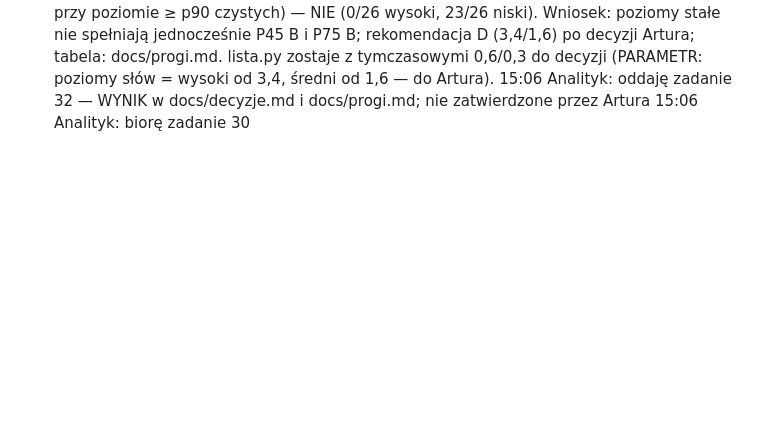
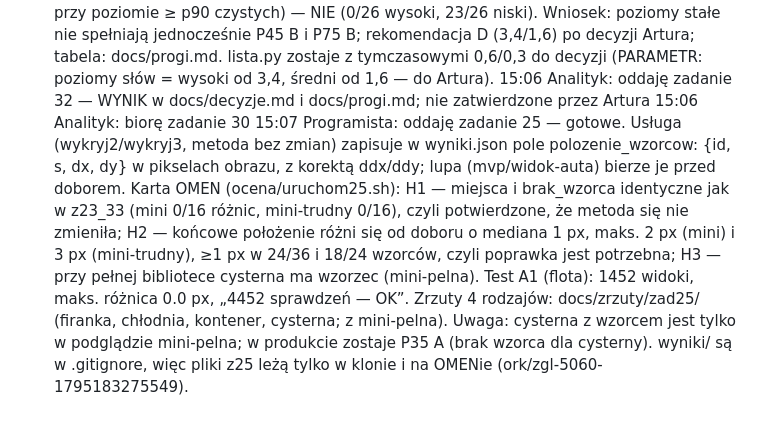
Before and after one commit to PawelPisarek/hacknation-proba17, a Markdown page: docs/decyzje.md, the part around the change. Rendered like a GitHub page; blank space fills up the shorter version.

Commit message:
Programista: zadanie 25 — końcowe położenie wzorca w wyniki.json, lupa z niego, zrzuty 4 rodzajów
Co-Authored-By: Claude Opus 5.5 <noreply@anthropic.com>

```diff
--- a/docs/decyzje.md
+++ b/docs/decyzje.md
@@ -453,3 +453,4 @@ P78 14:38 odpowiedź: nic nie wyrzucamy (Artur w pokoju)
 15:06 Analityk: WYNIK: zadanie 32 (metoda v3 zad. 20 bez zmian, karta OMENa przez orkiestrator, zgl. po wywłaszczeniach 14:34 i 15:04; ocena/progi32.py + ocena/uruchom32.sh; dane: dane/mini 16, dane/mini-trudny 16, czyste_p49 20; 36 czystych aut, 26 ukrytych rzeczy [3 niewskazane]). Siła czystego auta = najmocniejsze miejsce: min 0,39 / p25 1,19 / mediana 1,60 / p90 3,42 / maks 4,96; ukryte rzeczy: mediana 0,51, p75 0,59, maks 1,20. Warianty (wysoki od / średni od → czyste wys/śr/nis | ukryte wys/śr/nis/niewsk.): A 0,6/0,3 → 35/1/0 | 5/17/1/3; B 0,9/0,5 → 35/0/1 | 1/12/10/3; C 1,5/0,8 → 19/16/1 | 0/1/22/3; E 2,2/1,2 → 11/14/11 | 0/1/22/3; D 3,4/1,6 → 4/13/19 | 0/0/23/3; F 4,0/2,0 → 2/11/23 | 0/0/23/3. Auto 7 (P75 B): koło (miejsce 1) moc 2,13, prawdziwy dodatek (miejsce 6) 0,52 — w każdym wariancie koło ma słowo ≥ dodatku (A wysoki/średni, C wysoki/niski, D średni/niski). Obalone: H1 (czyste auto prawie nie dostaje „wysoki” przy poziomach, które zostawiają ukryte rzeczy poza „niski”) — NIE; H2 (ukryte rzeczy dostają „wysoki”/„średni” przy poziomie ≥ p90 czystych) — NIE (0/26 wysoki, 23/26 niski). Wniosek: poziomy stałe nie spełniają jednocześnie P45 B i P75 B; rekomendacja D (3,4/1,6) po decyzji Artura; tabela: docs/progi.md. lista.py zostaje z tymczasowymi 0,6/0,3 do decyzji (PARAMETR: poziomy słów = wysoki od 3,4, średni od 1,6 — do Artura).
 15:06 Analityk: oddaję zadanie 32 — WYNIK w docs/decyzje.md i docs/progi.md; nie zatwierdzone przez Artura
 15:06 Analityk: biorę zadanie 30
+15:07 Programista: oddaję zadanie 25 — gotowe. Usługa (wykryj2/wykryj3, metoda bez zmian) zapisuje w wyniki.json pole polozenie_wzorcow: {id, s, dx, dy} w pikselach obrazu, z korektą ddx/ddy; lupa (mvp/widok-auta) bierze je przed doborem. Karta OMEN (ocena/uruchom25.sh): H1 — miejsca i brak_wzorca identyczne jak w z23_33 (mini 0/16 różnic, mini-trudny 0/16), czyli potwierdzone, że metoda się nie zmieniła; H2 — końcowe położenie różni się od doboru o mediana 1 px, maks. 2 px (mini) i 3 px (mini-trudny), ≥1 px w 24/36 i 18/24 wzorców, czyli poprawka jest potrzebna; H3 — przy pełnej bibliotece cysterna ma wzorzec (mini-pelna). Test A1 (flota): 1452 widoki, maks. różnica 0.0 px, „4452 sprawdzeń — OK”. Zrzuty 4 rodzajów: docs/zrzuty/zad25/ (firanka, chłodnia, kontener, cysterna; z mini-pelna). Uwaga: cysterna z wzorcem jest tylko w podglądzie mini-pelna; w produkcie zostaje P35 A (brak wzorca dla cysterny). wyniki/ są w .gitignore, więc pliki z25 leżą tylko w klonie i na OMENie (ork/zgl-5060-1795183275549).
```
Also changed, not shown: docs/zrzuty/zad25/chlodnia.png (added), docs/zrzuty/zad25/cysterna.png (added), docs/zrzuty/zad25/firanka.png (added), docs/zrzuty/zad25/kontener.png (added), 6 other files.
